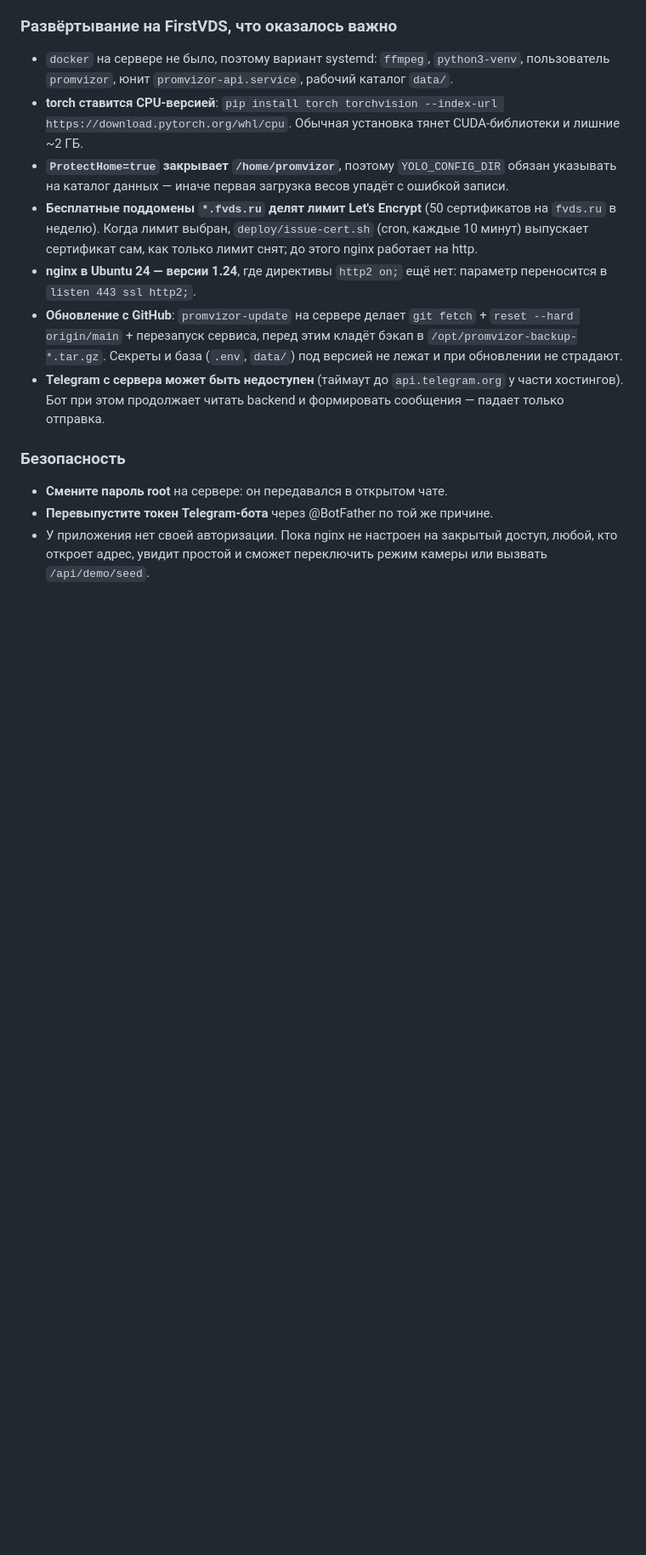
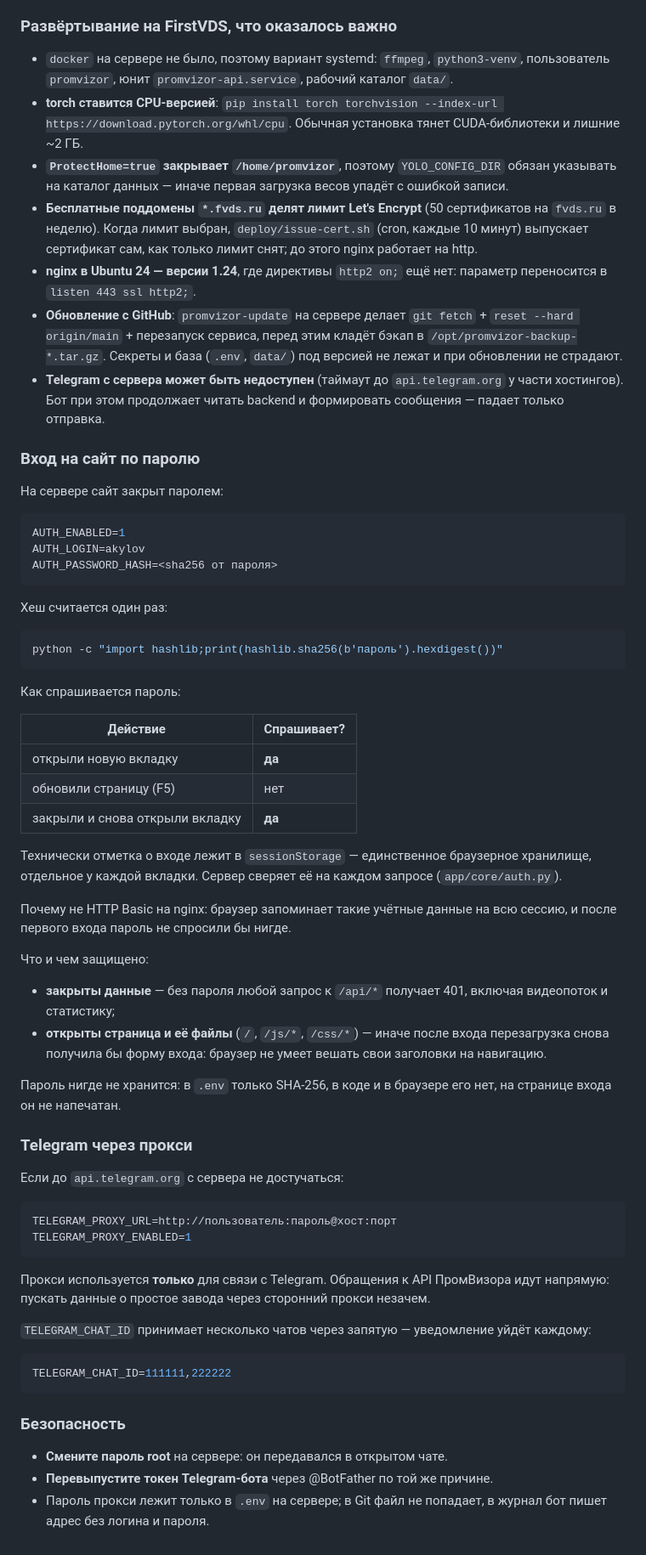
Before and after one commit to mirlo-ops/PromVizor, a Markdown page: README.md, the part around the change. Shown at 85% size. Drawn GitHub-style; blank space fills up the shorter version.

Commit message:
README: вход на сайт, прокси Telegram, несколько чатов

````diff
--- a/README.md
+++ b/README.md
@@ -799,11 +799,72 @@ Dashboard + Telegram
   `api.telegram.org` у части хостингов). Бот при этом продолжает
   читать backend и формировать сообщения — падает только отправка.
 
+### Вход на сайт по паролю
+
+На сервере сайт закрыт паролем:
+
+```bash
+AUTH_ENABLED=1
+AUTH_LOGIN=akylov
+AUTH_PASSWORD_HASH=<sha256 от пароля>
+```
+
+Хеш считается один раз:
+
+```bash
+python -c "import hashlib;print(hashlib.sha256(b'пароль').hexdigest())"
+```
+
+Как спрашивается пароль:
+
+| Действие | Спрашивает? |
+|---|---|
+| открыли новую вкладку | **да** |
+| обновили страницу (F5) | нет |
+| закрыли и снова открыли вкладку | **да** |
+
+Технически отметка о входе лежит в `sessionStorage` — единственное
+браузерное хранилище, отдельное у каждой вкладки. Сервер сверяет её
+на каждом запросе (`app/core/auth.py`).
+
+Почему не HTTP Basic на nginx: браузер запоминает такие учётные данные
+на всю сессию, и после первого входа пароль не спросили бы нигде.
+
+Что и чем защищено:
+
+* **закрыты данные** — без пароля любой запрос к `/api/*` получает
+  401, включая видеопоток и статистику;
+* **открыты страница и её файлы** (`/`, `/js/*`, `/css/*`) — иначе
+  после входа перезагрузка снова получила бы форму входа: браузер не
+  умеет вешать свои заголовки на навигацию.
+
+Пароль нигде не хранится: в `.env` только SHA-256, в коде и в браузере
+его нет, на странице входа он не напечатан.
+
+### Telegram через прокси
+
+Если до `api.telegram.org` с сервера не достучаться:
+
+```bash
+TELEGRAM_PROXY_URL=http://пользователь:пароль@хост:порт
+TELEGRAM_PROXY_ENABLED=1
+```
+
+Прокси используется **только** для связи с Telegram. Обращения к API
+ПромВизора идут напрямую: пускать данные о простое завода через
+сторонний прокси незачем.
+
+`TELEGRAM_CHAT_ID` принимает несколько чатов через запятую —
+уведомление уйдёт каждому:
+
+```bash
+TELEGRAM_CHAT_ID=111111,222222
+```
+
 ### Безопасность
 
 * **Смените пароль root** на сервере: он передавался в открытом чате.
 * **Перевыпустите токен Telegram-бота** через @BotFather по той же
   причине.
-* У приложения нет своей авторизации. Пока nginx не настроен на
-  закрытый доступ, любой, кто откроет адрес, увидит простой и сможет
-  переключить режим камеры или вызвать `/api/demo/seed`.
+* Пароль прокси лежит только в `.env` на сервере; в Git файл не
+  попадает, в журнал бот пишет адрес без логина и пароля.
````
